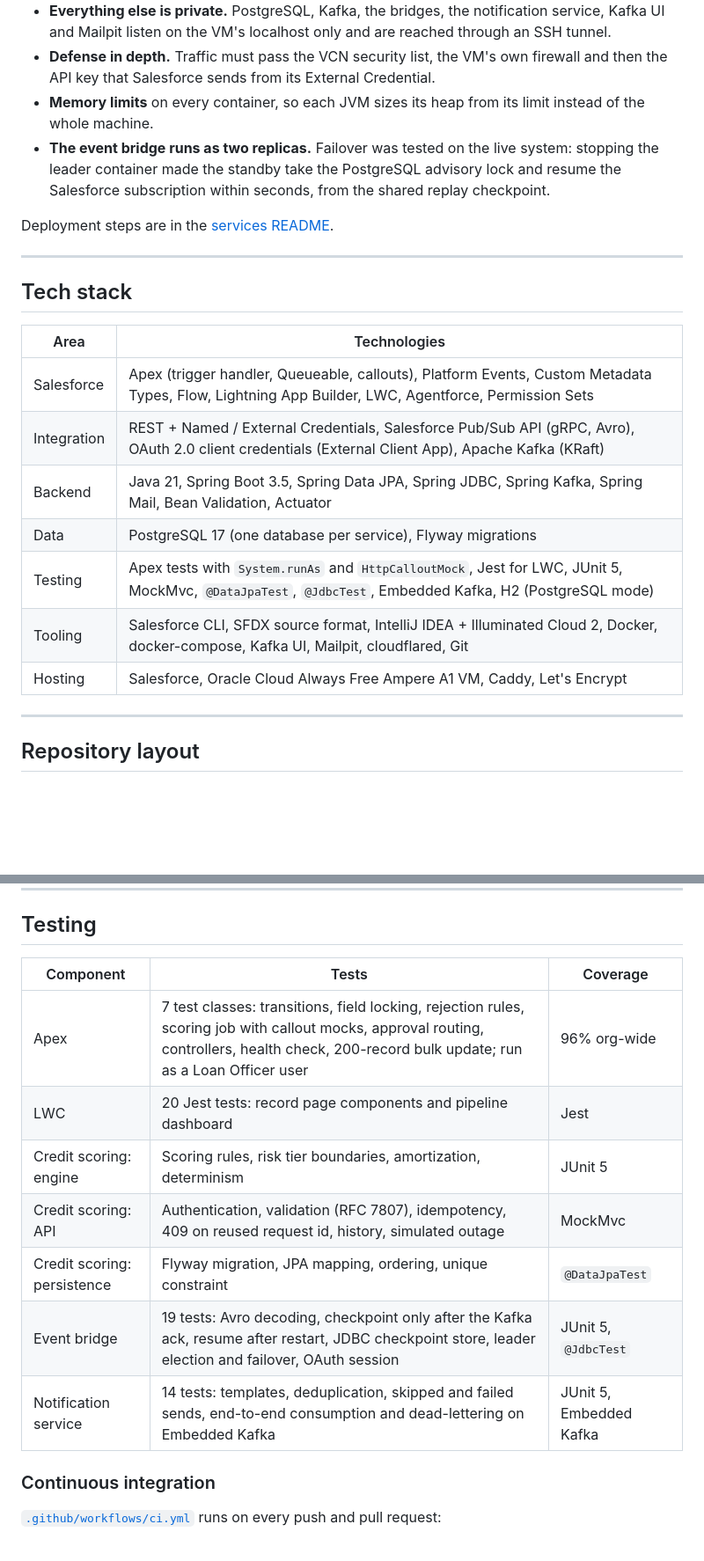
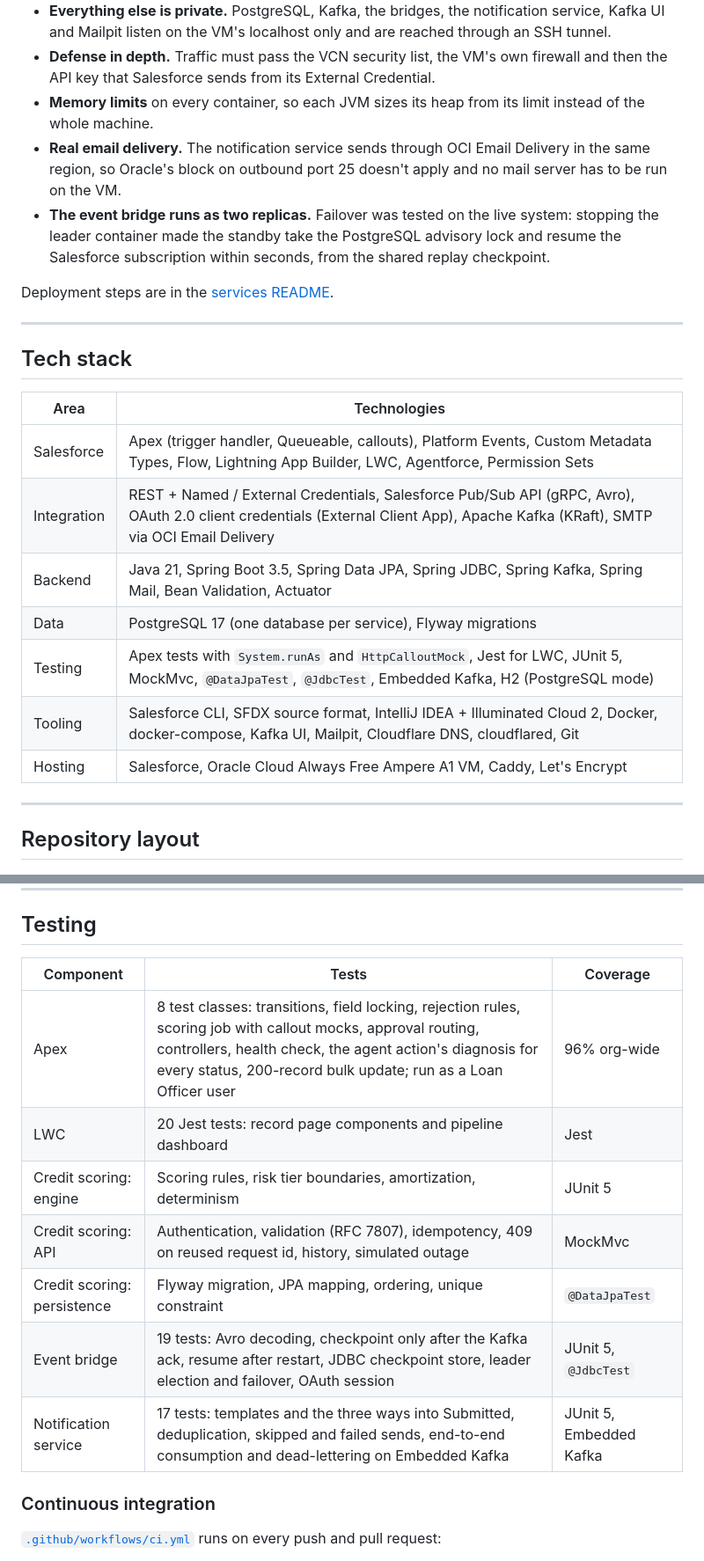
Before and after one commit to cohenerez/loan-origination, a Markdown page: README.md, 2 parts joined by grey strips. Shown at 88% size. Rendered like a GitHub page; blank space fills up the shorter version.

```diff
--- a/README.md
+++ b/README.md
@@ -87,6 +99,7 @@ Ubuntu) with Docker Compose, and the Salesforce org calls it directly; no tunnel
 - **Everything else is private.** PostgreSQL, Kafka, the bridges, the notification service, Kafka UI and Mailpit listen on the VM's localhost only and are reached through an SSH tunnel.
 - **Defense in depth.** Traffic must pass the VCN security list, the VM's own firewall and then the API key that Salesforce sends from its External Credential.
 - **Memory limits** on every container, so each JVM sizes its heap from its limit instead of the whole machine.
+- **Real email delivery.** The notification service sends through OCI Email Delivery in the same region, so Oracle's block on outbound port 25 doesn't apply and no mail server has to be run on the VM.
 - **The event bridge runs as two replicas.** Failover was tested on the live system: stopping the leader container made the standby take the PostgreSQL advisory lock and resume the Salesforce subscription within seconds, from the shared replay checkpoint.
 
 Deployment steps are in the [services README](services/README.md#deploying-to-a-server).
@@ -95,15 +108,15 @@ Deployment steps are in the [services README](services/README.md#deploying-to-a-
 
 ## Tech stack
 
-| Area        | Technologies                                                                                                                                            |
-| ----------- | ------------------------------------------------------------------------------------------------------------------------------------------------------- |
-| Salesforce  | Apex (trigger handler, Queueable, callouts), Platform Events, Custom Metadata Types, Flow, Lightning App Builder, LWC, Agentforce, Permission Sets      |
-| Integration | REST + Named / External Credentials, Salesforce Pub/Sub API (gRPC, Avro), OAuth 2.0 client credentials (External Client App), Apache Kafka (KRaft)      |
-| Backend     | Java 21, Spring Boot 3.5, Spring Data JPA, Spring JDBC, Spring Kafka, Spring Mail, Bean Validation, Actuator                                            |
-| Data        | PostgreSQL 17 (one database per service), Flyway migrations                                                                                             |
-| Testing     | Apex tests with `System.runAs` and `HttpCalloutMock`, Jest for LWC, JUnit 5, MockMvc, `@DataJpaTest`, `@JdbcTest`, Embedded Kafka, H2 (PostgreSQL mode) |
-| Tooling     | Salesforce CLI, SFDX source format, IntelliJ IDEA + Illuminated Cloud 2, Docker, docker-compose, Kafka UI, Mailpit, cloudflared, Git                    |
-| Hosting     | Salesforce, Oracle Cloud Always Free Ampere A1 VM, Caddy, Let's Encrypt                                                                                 |
+| Area        | Technologies                                                                                                                                                                    |
+| ----------- | ------------------------------------------------------------------------------------------------------------------------------------------------------------------------------- |
+| Salesforce  | Apex (trigger handler, Queueable, callouts), Platform Events, Custom Metadata Types, Flow, Lightning App Builder, LWC, Agentforce, Permission Sets                              |
+| Integration | REST + Named / External Credentials, Salesforce Pub/Sub API (gRPC, Avro), OAuth 2.0 client credentials (External Client App), Apache Kafka (KRaft), SMTP via OCI Email Delivery |
+| Backend     | Java 21, Spring Boot 3.5, Spring Data JPA, Spring JDBC, Spring Kafka, Spring Mail, Bean Validation, Actuator                                                                    |
+| Data        | PostgreSQL 17 (one database per service), Flyway migrations                                                                                                                     |
+| Testing     | Apex tests with `System.runAs` and `HttpCalloutMock`, Jest for LWC, JUnit 5, MockMvc, `@DataJpaTest`, `@JdbcTest`, Embedded Kafka, H2 (PostgreSQL mode)                         |
+| Tooling     | Salesforce CLI, SFDX source format, IntelliJ IDEA + Illuminated Cloud 2, Docker, docker-compose, Kafka UI, Mailpit, Cloudflare DNS, cloudflared, Git                            |
+| Hosting     | Salesforce, Oracle Cloud Always Free Ampere A1 VM, Caddy, Let's Encrypt                                                                                                         |
 
 ---
 
@@ -269,15 +301,15 @@ Then submit a loan that has an applicant email and follow it in Kafka UI and Mai
 
 ## Testing
 
-| Component                   | Tests                                                                                                                                                                                        | Coverage                |
-| --------------------------- | -------------------------------------------------------------------------------------------------------------------------------------------------------------------------------------------- | ----------------------- |
-| Apex                        | 7 test classes: transitions, field locking, rejection rules, scoring job with callout mocks, approval routing, controllers, health check, 200-record bulk update; run as a Loan Officer user | 96% org-wide            |
-| LWC                         | 20 Jest tests: record page components and pipeline dashboard                                                                                                                                 | Jest                    |
-| Credit scoring: engine      | Scoring rules, risk tier boundaries, amortization, determinism                                                                                                                               | JUnit 5                 |
-| Credit scoring: API         | Authentication, validation (RFC 7807), idempotency, 409 on reused request id, history, simulated outage                                                                                      | MockMvc                 |
-| Credit scoring: persistence | Flyway migration, JPA mapping, ordering, unique constraint                                                                                                                                   | `@DataJpaTest`          |
-| Event bridge                | 19 tests: Avro decoding, checkpoint only after the Kafka ack, resume after restart, JDBC checkpoint store, leader election and failover, OAuth session                                       | JUnit 5, `@JdbcTest`    |
-| Notification service        | 14 tests: templates, deduplication, skipped and failed sends, end-to-end consumption and dead-lettering on Embedded Kafka                                                                    | JUnit 5, Embedded Kafka |
+| Component                   | Tests                                                                                                                                                                                                                                       | Coverage                |
+| --------------------------- | ------------------------------------------------------------------------------------------------------------------------------------------------------------------------------------------------------------------------------------------- | ----------------------- |
+| Apex                        | 8 test classes: transitions, field locking, rejection rules, scoring job with callout mocks, approval routing, controllers, health check, the agent action's diagnosis for every status, 200-record bulk update; run as a Loan Officer user | 96% org-wide            |
+| LWC                         | 20 Jest tests: record page components and pipeline dashboard                                                                                                                                                                                | Jest                    |
+| Credit scoring: engine      | Scoring rules, risk tier boundaries, amortization, determinism                                                                                                                                                                              | JUnit 5                 |
+| Credit scoring: API         | Authentication, validation (RFC 7807), idempotency, 409 on reused request id, history, simulated outage                                                                                                                                     | MockMvc                 |
+| Credit scoring: persistence | Flyway migration, JPA mapping, ordering, unique constraint                                                                                                                                                                                  | `@DataJpaTest`          |
+| Event bridge                | 19 tests: Avro decoding, checkpoint only after the Kafka ack, resume after restart, JDBC checkpoint store, leader election and failover, OAuth session                                                                                      | JUnit 5, `@JdbcTest`    |
+| Notification service        | 17 tests: templates and the three ways into Submitted, deduplication, skipped and failed sends, end-to-end consumption and dead-lettering on Embedded Kafka                                                                                 | JUnit 5, Embedded Kafka |
 
 ### Continuous integration
 
```
Also changed, not shown: other parts of README.md (+37 -4 lines), docs/images/gmail-inbox.png (added), 3 other files.
